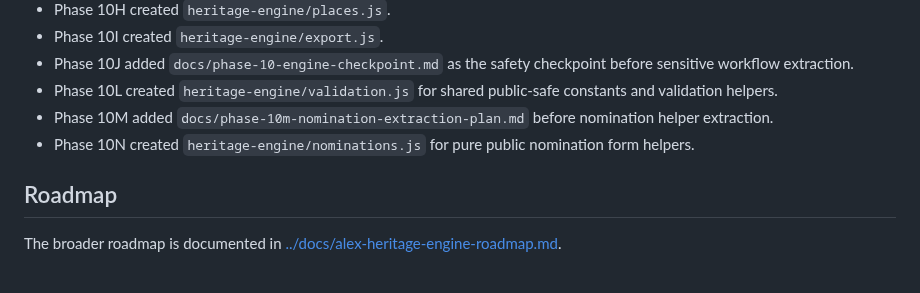
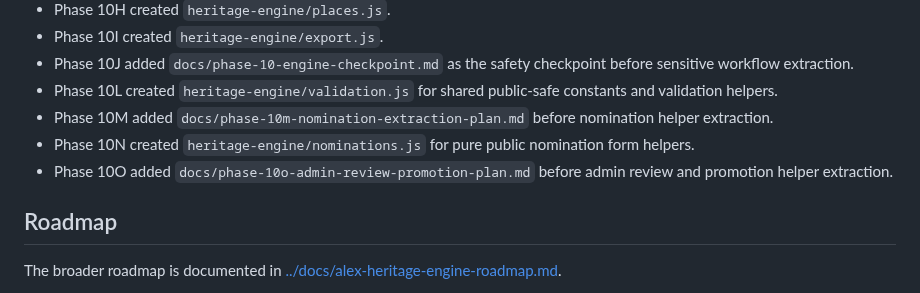
Before and after one commit to sdsdsdsc/alex-website, a Markdown page: heritage-engine/README.md, the part around the change. Drawn GitHub-style.

```diff
--- a/heritage-engine/README.md
+++ b/heritage-engine/README.md
@@ -187,6 +187,7 @@ Possible future modules, not yet implemented:
 - Phase 10L created `heritage-engine/validation.js` for shared public-safe constants and validation helpers.
 - Phase 10M added `docs/phase-10m-nomination-extraction-plan.md` before nomination helper extraction.
 - Phase 10N created `heritage-engine/nominations.js` for pure public nomination form helpers.
+- Phase 10O added `docs/phase-10o-admin-review-promotion-plan.md` before admin review and promotion helper extraction.
 
 ## Roadmap
 
```
Also changed, not shown: docs/phase-10-engine-checkpoint.md (+7 -1 lines), docs/phase-10o-admin-review-promotion-plan.md (added, +240 -0 lines).
